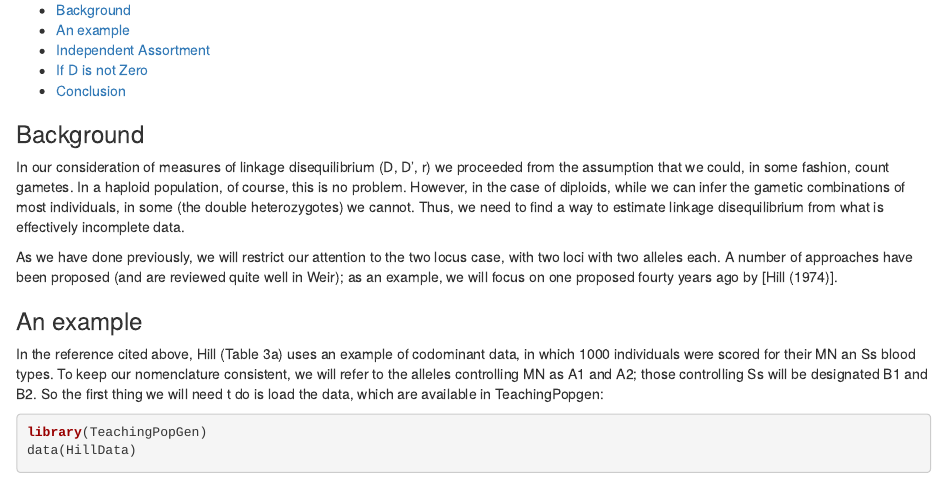
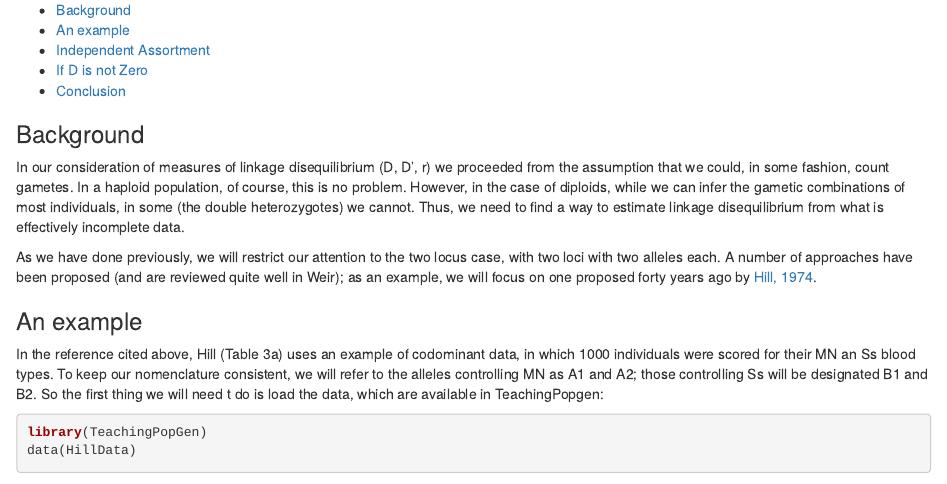
Before and after one commit to bjcochrane/PopGenWithR, an R Markdown document (Rmd/DfromGenotypes.Rmd): the page in a window 1100 px wide, from 120 px down. Rendered offline with R 4.5, knitr and Pandoc, with nearby package versions; code that draws random numbers runs with fixed seeds of ours; some code elsewhere in the file could not run offline; a font, style sheet, LaTeX package, included part or bibliography that could not be used is replaced or left out.

Commit message:
Added link to reference

```diff
--- a/Rmd/DfromGenotypes.Rmd
+++ b/Rmd/DfromGenotypes.Rmd
@@ -12,7 +12,7 @@ output:
 
 In our consideration of measures of linkage disequilibrium (D, D', r) we proceeded from the assumption that we could, in some fashion, count gametes.  In a haploid population, of course, this is no problem.  However, in the case of diploids, while we can infer the gametic combinations of most individuals, in some (the double heterozygotes) we cannot.  Thus, we need to find a way to estimate linkage disequilibrium from what is effectively incomplete data.
 
-As we have done previously, we will restrict our attention to the two locus case, with two loci with two alleles each.  A number of approaches have been proposed (and are reviewed quite well in Weir); as an example, we will focus on one proposed fourty years ago by [Hill (1974)].
+As we have done previously, we will restrict our attention to the two locus case, with two loci with two alleles each.  A number of approaches have been proposed (and are reviewed quite well in Weir); as an example, we will focus on one proposed forty years ago by [Hill, 1974](http://www.nature.com/hdy/journal/v33/n2/pdf/hdy197489a.pdf).
 
 ### An example
 
```
